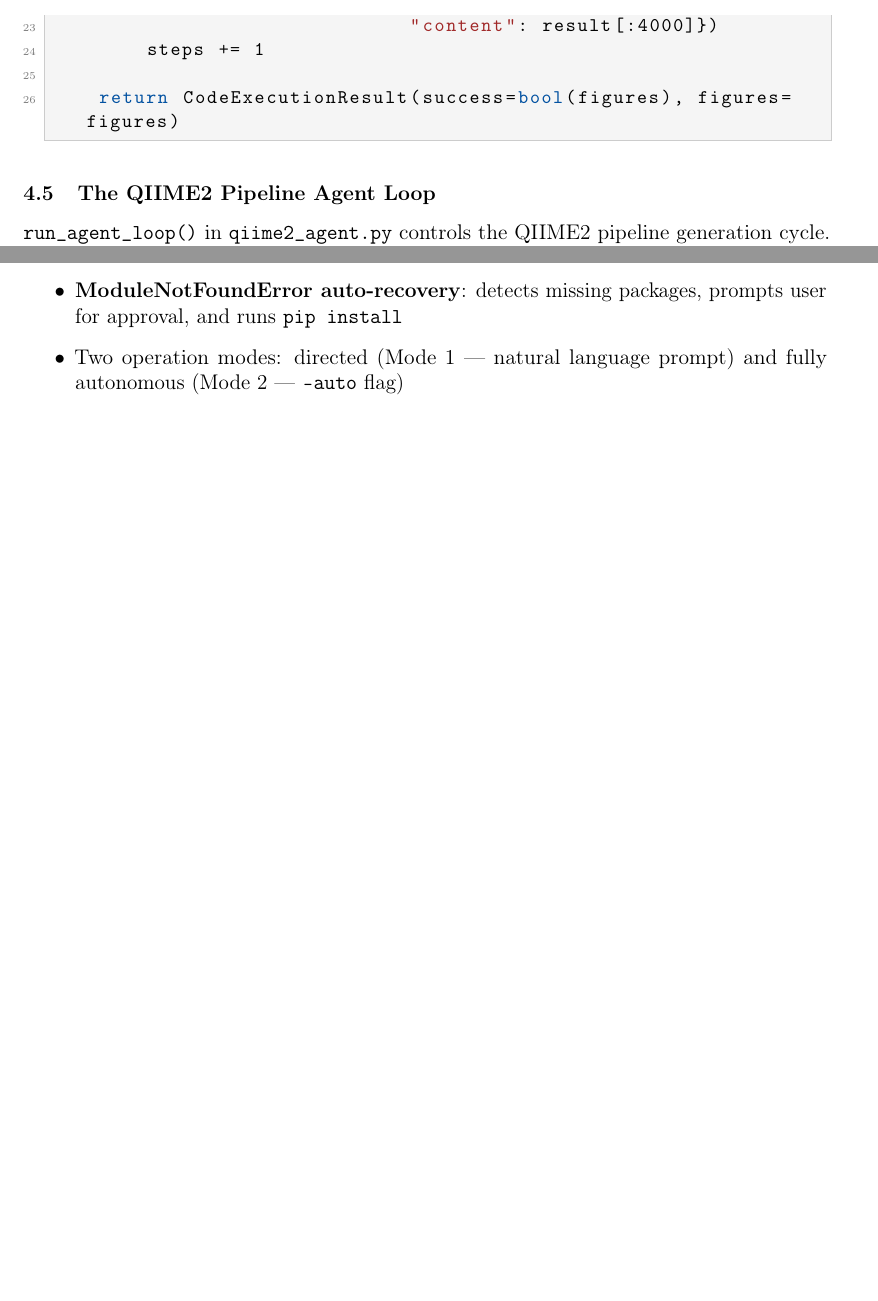
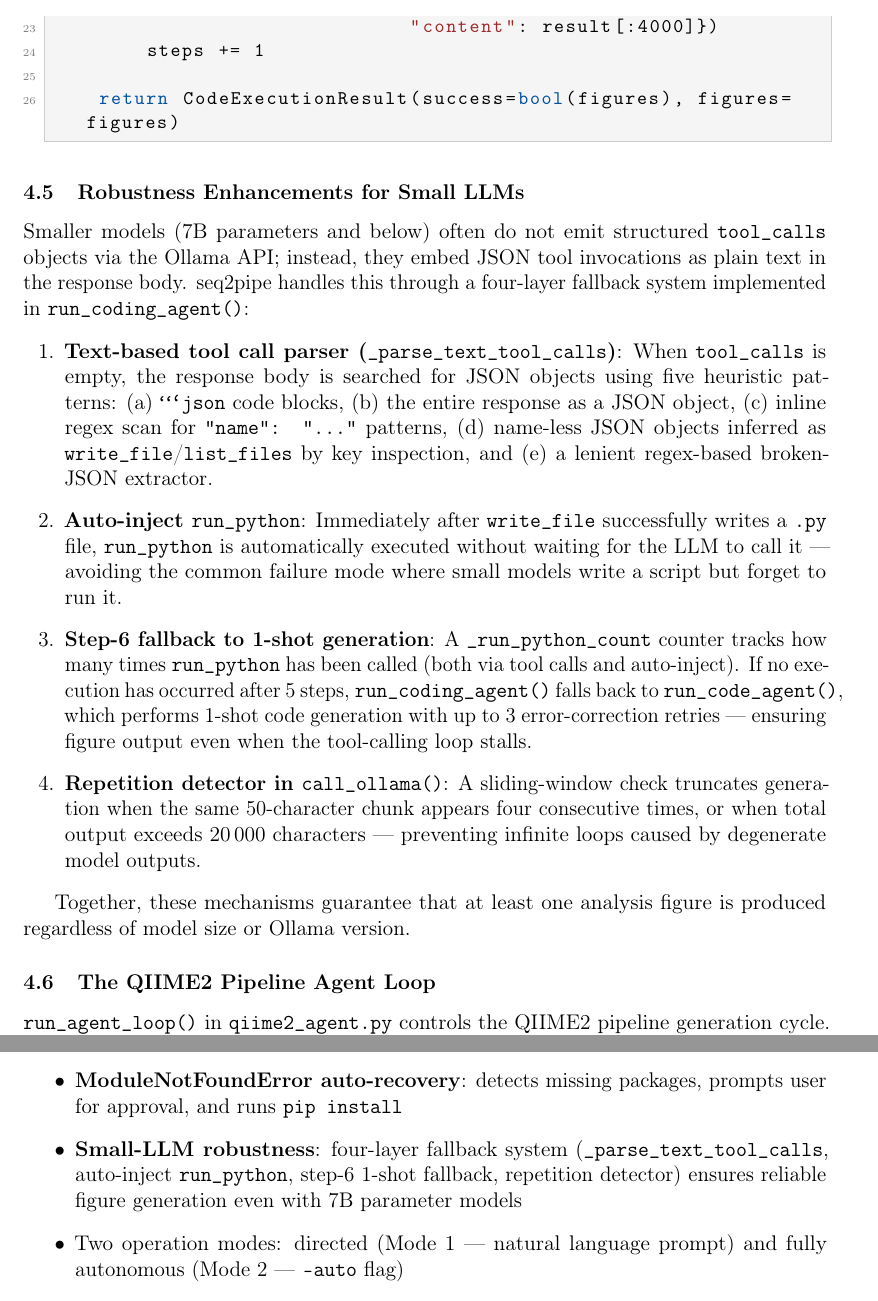
Before and after one commit to Rhizobium-gits/seq2pipe, a LaTeX paper (Paper/seq2pipe_en.tex): two parts of pages 6 and 9 of 12 before the commit and two parts of pages 6 and 10 of 12 after it, joined at a grey line, cut so that both start at the same text, the shorter picture padded with empty space. Compiled offline with pdfLaTeX.

Commit message:
Update README and paper with small-LLM robustness features
- README (ja/en): Add "Small model robustness" section describing the
  four-layer fallback system for sub-7B models:
  _parse_text_tool_calls, auto-inject run_python, step-6 fallback to
  run_code_agent, and repetition detector in call_ollama

- seq2pipe_en.tex: Add subsection "Robustness Enhancements for Small LLMs"
  with full technical description of each fallback layer; add bullet in
  Discussion > Achieved Goals

- seq2pipe_ja.tex: Add corresponding Japanese subsection and bullet

- Recompile both PDFs with tectonic

Co-Authored-By: Claude Sonnet 4.6 <noreply@anthropic.com>

````diff
--- a/Paper/seq2pipe_en.tex
+++ b/Paper/seq2pipe_en.tex
@@ -434,6 +434,49 @@
     return CodeExecutionResult(success=bool(figures), figures=figures)
 \end{lstlisting}
 
+\subsection{Robustness Enhancements for Small LLMs}
+
+Smaller models (7B parameters and below) often do not emit structured
+\texttt{tool\_calls} objects via the Ollama API; instead, they embed
+JSON tool invocations as plain text in the response body.
+seq2pipe handles this through a four-layer fallback system implemented
+in \texttt{run\_coding\_agent()}:
+
+\begin{enumerate}[leftmargin=2em]
+  \item \textbf{Text-based tool call parser (\texttt{\_parse\_text\_tool\_calls})}:
+    When \texttt{tool\_calls} is empty, the response body is searched
+    for JSON objects using five heuristic patterns:
+    (a) \texttt{```json} code blocks,
+    (b) the entire response as a JSON object,
+    (c) inline regex scan for \texttt{"name": "..."} patterns,
+    (d) name-less JSON objects inferred as \texttt{write\_file}/\texttt{list\_files}
+        by key inspection, and
+    (e) a lenient regex-based broken-JSON extractor.
+
+  \item \textbf{Auto-inject \texttt{run\_python}}:
+    Immediately after \texttt{write\_file} successfully writes a
+    \texttt{.py} file, \texttt{run\_python} is automatically executed
+    without waiting for the LLM to call it --- avoiding the common
+    failure mode where small models write a script but forget to run it.
+
+  \item \textbf{Step-6 fallback to 1-shot generation}:
+    A \texttt{\_run\_python\_count} counter tracks how many times
+    \texttt{run\_python} has been called (both via tool calls and
+    auto-inject). If no execution has occurred after 5 steps,
+    \texttt{run\_coding\_agent()} falls back to \texttt{run\_code\_agent()},
+    which performs 1-shot code generation with up to 3 error-correction
+    retries --- ensuring figure output even when the tool-calling loop stalls.
+
+  \item \textbf{Repetition detector in \texttt{call\_ollama()}}:
+    A sliding-window check truncates generation when the same 50-character
+    chunk appears four consecutive times, or when total output exceeds
+    20\,000 characters --- preventing infinite loops caused by degenerate
+    model outputs.
+\end{enumerate}
+
+Together, these mechanisms guarantee that at least one analysis figure
+is produced regardless of model size or Ollama version.
+
 \subsection{The QIIME2 Pipeline Agent Loop}
 
 \texttt{run\_agent\_loop()} in \texttt{qiime2\_agent.py} controls
@@ -680,6 +723,10 @@
     and sample correlation
   \item \textbf{ModuleNotFoundError auto-recovery}: detects missing packages,
     prompts user for approval, and runs \texttt{pip install}
+  \item \textbf{Small-LLM robustness}: four-layer fallback system
+    (\texttt{\_parse\_text\_tool\_calls}, auto-inject \texttt{run\_python},
+    step-6 1-shot fallback, repetition detector) ensures reliable figure
+    generation even with 7B parameter models
   \item Two operation modes: directed (Mode 1 — natural language prompt)
     and fully autonomous (Mode 2 — \texttt{--auto} flag)
   \item Automatic bilingual (Japanese/English) TeX/PDF report generation
````
Also changed, not shown: Paper/seq2pipe_ja.tex (+37 -0 lines), Paper/seq2pipe_en.pdf, Paper/seq2pipe_ja.pdf, README.md.
